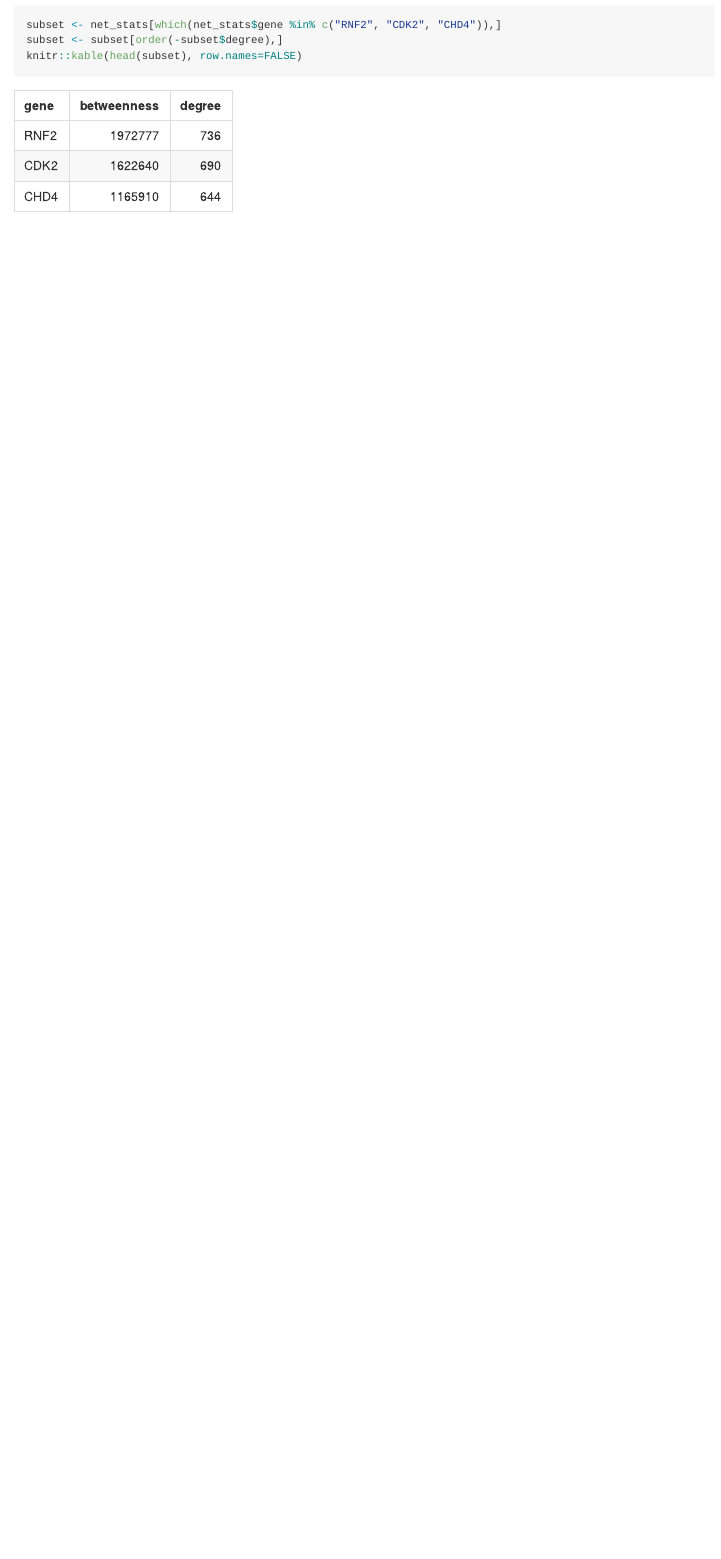
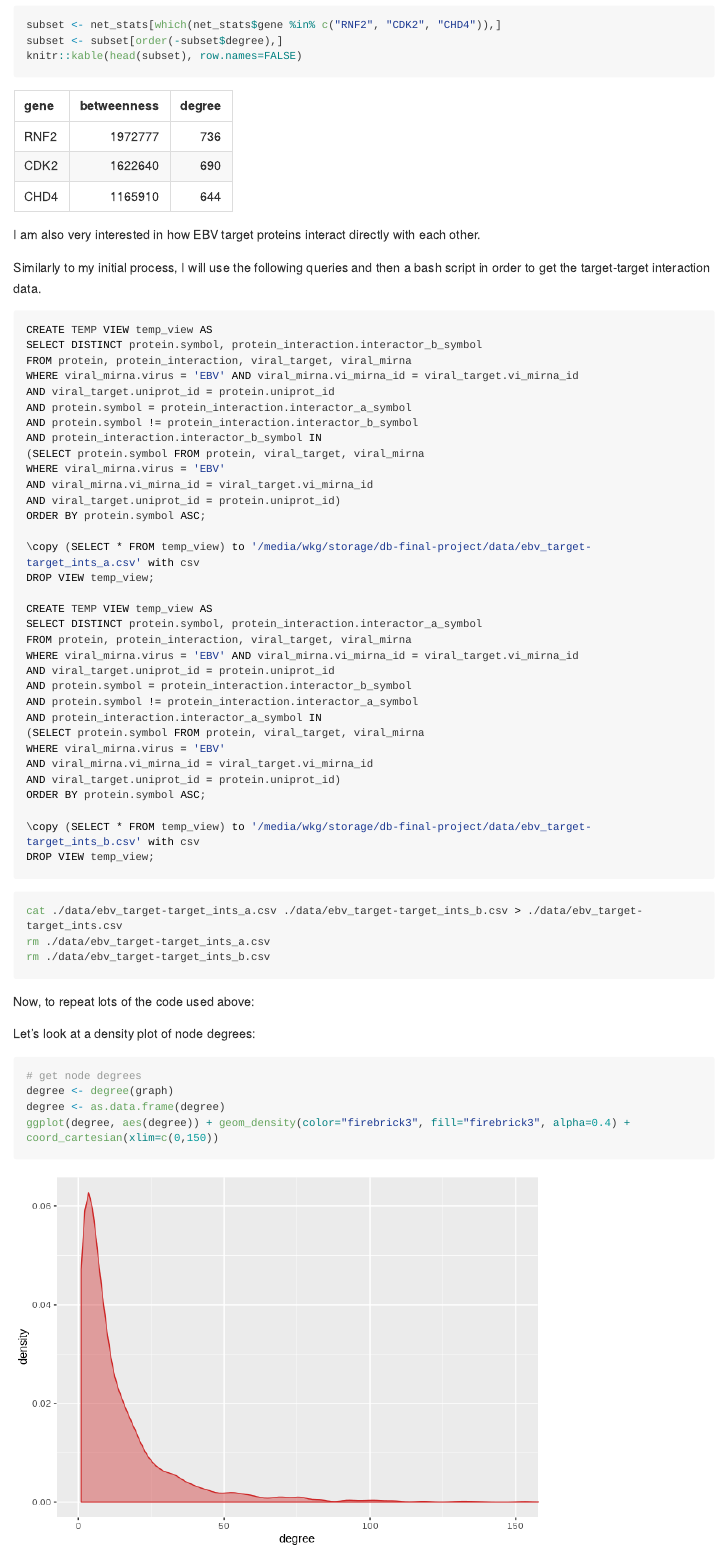
Before and after one commit to wigasper/viral-mirna-database, an R Markdown document (exploratory_network_analysis.Rmd): the page in a window 1100 px wide, from 7730 px down before the commit and from 7820 px down after it, so that both start at the same text. The pictures show the output file exploratory_network_analysis.md that the author committed with the source, drawn offline in the style of GitHub; long lines of code are wrapped.

Commit message:
finalized exploratory analysis

````diff
--- a/exploratory_network_analysis.Rmd
+++ b/exploratory_network_analysis.Rmd
@@ -195,3 +180,76 @@ subset <- net_stats[which(net_stats$gene %in% c("RNF2", "CDK2", "CHD4")),]
 subset <- subset[order(-subset$degree),]
 knitr::kable(head(subset), row.names=FALSE)
 ```
+
+I am also very interested in how EBV target proteins interact directly with each other.
+
+Similarly to my initial process, I will use the following queries and then a bash script in order to get the target-target interaction data.
+
+```{sql eval=FALSE}
+CREATE TEMP VIEW temp_view AS
+SELECT DISTINCT protein.symbol, protein_interaction.interactor_b_symbol
+FROM protein, protein_interaction, viral_target, viral_mirna
+WHERE viral_mirna.virus = 'EBV' AND viral_mirna.vi_mirna_id = viral_target.vi_mirna_id
+AND viral_target.uniprot_id = protein.uniprot_id
+AND protein.symbol = protein_interaction.interactor_a_symbol
+AND protein.symbol != protein_interaction.interactor_b_symbol
+AND protein_interaction.interactor_b_symbol IN
+(SELECT protein.symbol FROM protein, viral_target, viral_mirna
+WHERE viral_mirna.virus = 'EBV'
+AND viral_mirna.vi_mirna_id = viral_target.vi_mirna_id
+AND viral_target.uniprot_id = protein.uniprot_id)
+ORDER BY protein.symbol ASC;
+
+\copy (SELECT * FROM temp_view) to '/media/wkg/storage/db-final-project/data/ebv_target-target_ints_a.csv' with csv
+DROP VIEW temp_view;
+
+CREATE TEMP VIEW temp_view AS
+SELECT DISTINCT protein.symbol, protein_interaction.interactor_a_symbol
+FROM protein, protein_interaction, viral_target, viral_mirna
+WHERE viral_mirna.virus = 'EBV' AND viral_mirna.vi_mirna_id = viral_target.vi_mirna_id
+AND viral_target.uniprot_id = protein.uniprot_id
+AND protein.symbol = protein_interaction.interactor_b_symbol
+AND protein.symbol != protein_interaction.interactor_a_symbol
+AND protein_interaction.interactor_a_symbol IN
+(SELECT protein.symbol FROM protein, viral_target, viral_mirna
+WHERE viral_mirna.virus = 'EBV'
+AND viral_mirna.vi_mirna_id = viral_target.vi_mirna_id
+AND viral_target.uniprot_id = protein.uniprot_id)
+ORDER BY protein.symbol ASC;
+
+\copy (SELECT * FROM temp_view) to '/media/wkg/storage/db-final-project/data/ebv_target-target_ints_b.csv' with csv
+DROP VIEW temp_view;
+```
+
+```{bash eval=FALSE}
+cat ./data/ebv_target-target_ints_a.csv ./data/ebv_target-target_ints_b.csv > ./data/ebv_target-target_ints.csv
+rm ./data/ebv_target-target_ints_a.csv
+rm ./data/ebv_target-target_ints_b.csv
+```
+
+Now, to repeat lots of the code used above:
+
+```{r include=FALSE}
+# read in
+edge_list <- read.csv("./data/ebv_target-target_ints.csv", header=FALSE)
+
+# to matrix
+edge_list <- as.matrix(edge_list)
+
+# create graph and simplify
+graph <- graph_from_edgelist(edge_list, directed=FALSE)
+graph <- simplify(graph)
+```
+
+Let's look at a density plot of node degrees:
+
+```{r}
+# get node degrees
+degree <- degree(graph)
+degree <- as.data.frame(degree)
+ggplot(degree, aes(degree)) + geom_density(color="firebrick3", fill="firebrick3", alpha=0.4) + coord_cartesian(xlim=c(0,150))
+```
+
+Similarly to the broader network, the distribution is similar to common distributions of scale-free networks.
+
+```{r}
@@ -197,0 +266 @@ knitr::kable(head(subset), row.names=FALSE)
+```{r}
@@ -197,0 +271 @@ knitr::kable(head(subset), row.names=FALSE)
+```{r}
@@ -197,0 +283 @@ knitr::kable(head(subset), row.names=FALSE)
+```{r}
@@ -197,0 +296,6 @@ knitr::kable(head(subset), row.names=FALSE)
+```{r include=FALSE}
+colors <- palette(heat.colors(length(communities), alpha=.6))
+colors <- palette(heat.colors(length(communities), alpha=.6))
+```
+
+```{r}
````
Also changed, not shown: exploratory_network_analysis.md, exploratory_network_analysis_files/figure-gfm/unnamed-chunk-21-1.png (added), exploratory_network_analysis_files/figure-gfm/unnamed-chunk-23-1.png (added), exploratory_network_analysis_files/figure-gfm/unnamed-chunk-27-1.png (added), exploratory_network_analysis.Rmd (69 more changed lines).
